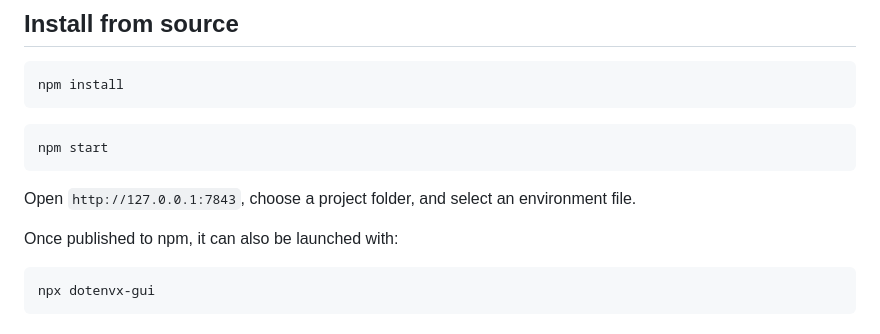
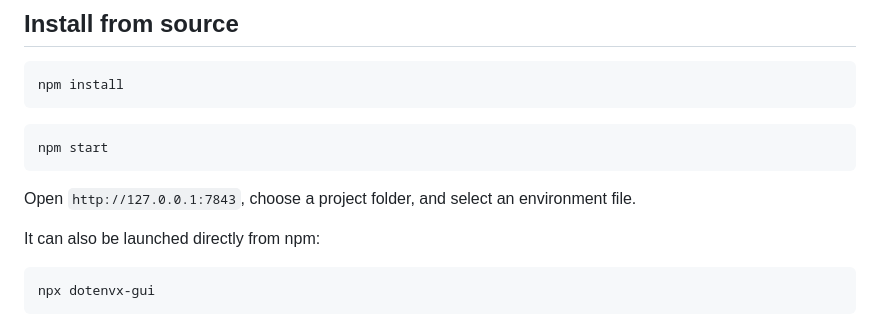
Before and after one commit to toshon-jennings/dotenvx-gui, a Markdown page: README.md, the part around the change. GitHub-like rendering.

Commit message:
State npm publishing as fact in README

````diff
--- a/README.md
+++ b/README.md
@@ -23,7 +23,7 @@ npm start
 Open `http://127.0.0.1:7843`, choose a project folder, and select an
 environment file.
 
-Once published to npm, it can also be launched with:
+It can also be launched directly from npm:
 
 ```bash
 npx dotenvx-gui
````
